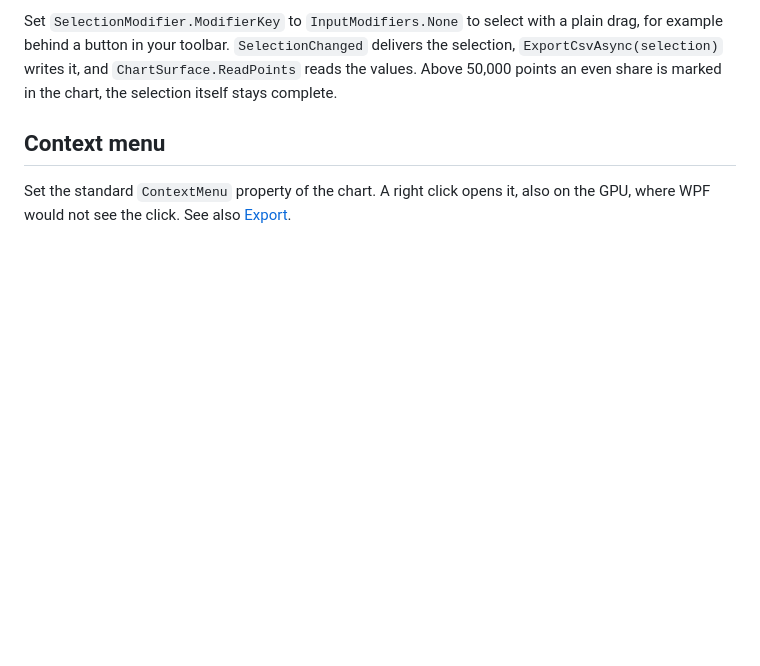
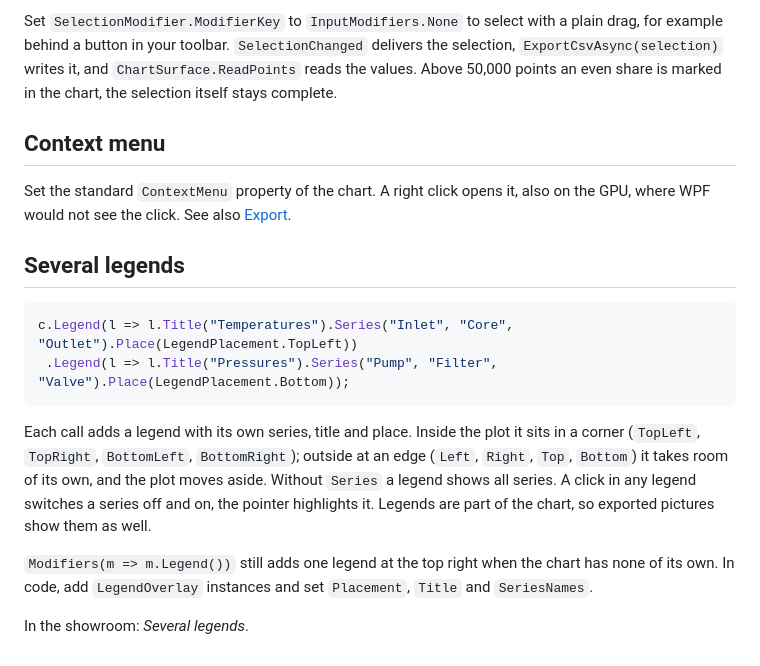
Before and after one commit to MotoNero/tachyon_charts, a Markdown page: docs/guide/interaction.md, the part around the change. Rendered like a GitHub page; blank space fills up the shorter version.

````diff
--- a/docs/guide/interaction.md
+++ b/docs/guide/interaction.md
@@ -31,3 +31,16 @@ Set `SelectionModifier.ModifierKey` to `InputModifiers.None` to select with a pl
 ## Context menu
 
 Set the standard `ContextMenu` property of the chart. A right click opens it, also on the GPU, where WPF would not see the click. See also [Export](export.md).
+
+## Several legends
+
+```csharp
+c.Legend(l => l.Title("Temperatures").Series("Inlet", "Core", "Outlet").Place(LegendPlacement.TopLeft))
+ .Legend(l => l.Title("Pressures").Series("Pump", "Filter", "Valve").Place(LegendPlacement.Bottom));
+```
+
+Each call adds a legend with its own series, title and place. Inside the plot it sits in a corner (`TopLeft`, `TopRight`, `BottomLeft`, `BottomRight`); outside at an edge (`Left`, `Right`, `Top`, `Bottom`) it takes room of its own, and the plot moves aside. Without `Series` a legend shows all series. A click in any legend switches a series off and on, the pointer highlights it. Legends are part of the chart, so exported pictures show them as well.
+
+`Modifiers(m => m.Legend())` still adds one legend at the top right when the chart has none of its own. In code, add `LegendOverlay` instances and set `Placement`, `Title` and `SeriesNames`.
+
+In the showroom: *Several legends*.
````
Also changed, not shown: README.md (+5 -0 lines), docs/images/legends.png (added), 10 other files.
